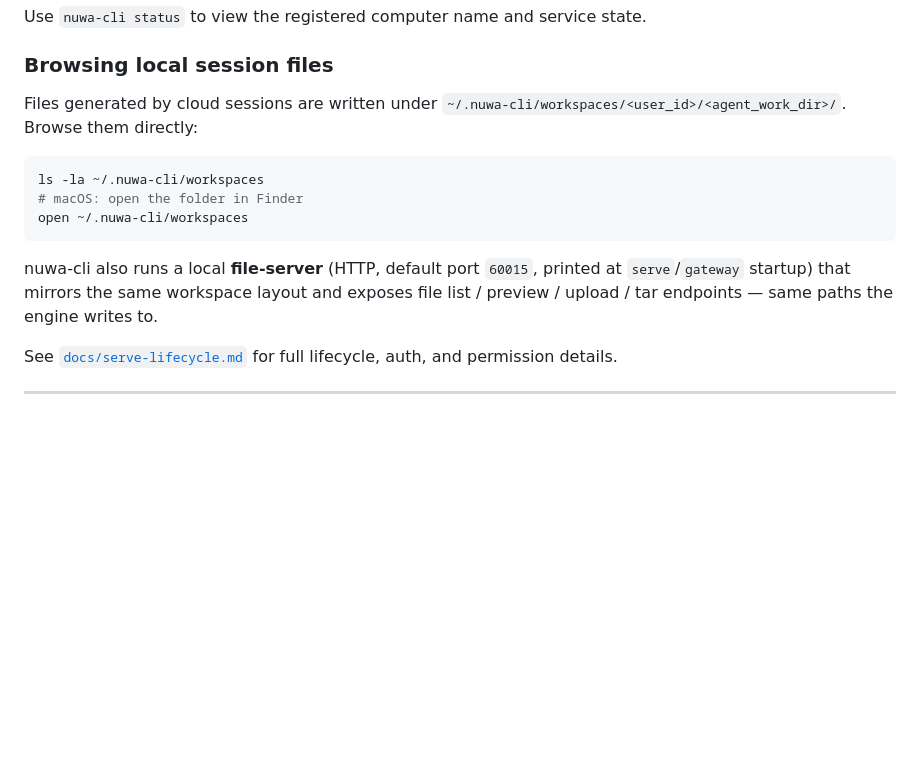
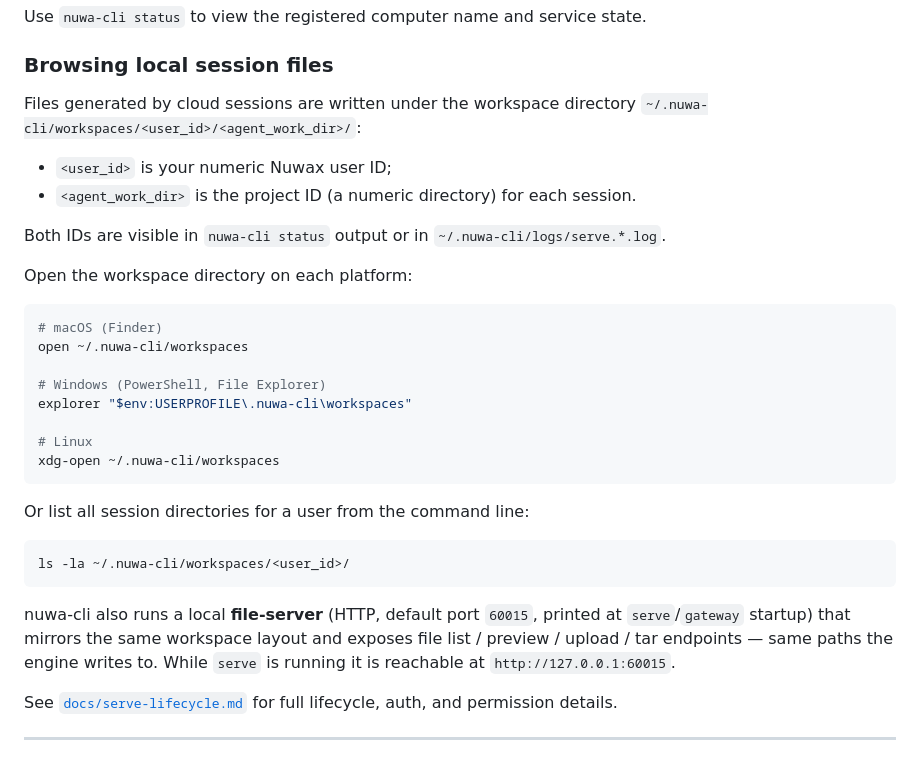
Before and after one commit to nuwax-ai/nuwa-cli, a Markdown page: README.md, the part around the change. Rendered like a GitHub page; blank space fills up the shorter version.

````diff
--- a/README.md
+++ b/README.md
@@ -115,15 +115,33 @@ Use `nuwa-cli status` to view the registered computer name and service state.
 
 ### Browsing local session files
 
-Files generated by cloud sessions are written under `~/.nuwa-cli/workspaces/<user_id>/<agent_work_dir>/`. Browse them directly:
+Files generated by cloud sessions are written under the workspace directory `~/.nuwa-cli/workspaces/<user_id>/<agent_work_dir>/`:
+
+- `<user_id>` is your numeric Nuwax user ID;
+- `<agent_work_dir>` is the project ID (a numeric directory) for each session.
+
+Both IDs are visible in `nuwa-cli status` output or in `~/.nuwa-cli/logs/serve.*.log`.
+
+Open the workspace directory on each platform:
 
 ```bash
-ls -la ~/.nuwa-cli/workspaces
-# macOS: open the folder in Finder
+# macOS (Finder)
 open ~/.nuwa-cli/workspaces
+
+# Windows (PowerShell, File Explorer)
+explorer "$env:USERPROFILE\.nuwa-cli\workspaces"
+
+# Linux
+xdg-open ~/.nuwa-cli/workspaces
 ```
 
-nuwa-cli also runs a local **file-server** (HTTP, default port `60015`, printed at `serve`/`gateway` startup) that mirrors the same workspace layout and exposes file list / preview / upload / tar endpoints — same paths the engine writes to.
+Or list all session directories for a user from the command line:
+
+```bash
+ls -la ~/.nuwa-cli/workspaces/<user_id>/
+```
+
+nuwa-cli also runs a local **file-server** (HTTP, default port `60015`, printed at `serve`/`gateway` startup) that mirrors the same workspace layout and exposes file list / preview / upload / tar endpoints — same paths the engine writes to. While `serve` is running it is reachable at `http://127.0.0.1:60015`.
 
 See [`docs/serve-lifecycle.md`](docs/serve-lifecycle.md) for full lifecycle, auth, and permission details.
 
````
Also changed, not shown: README.zh-CN.md (+22 -4 lines).
